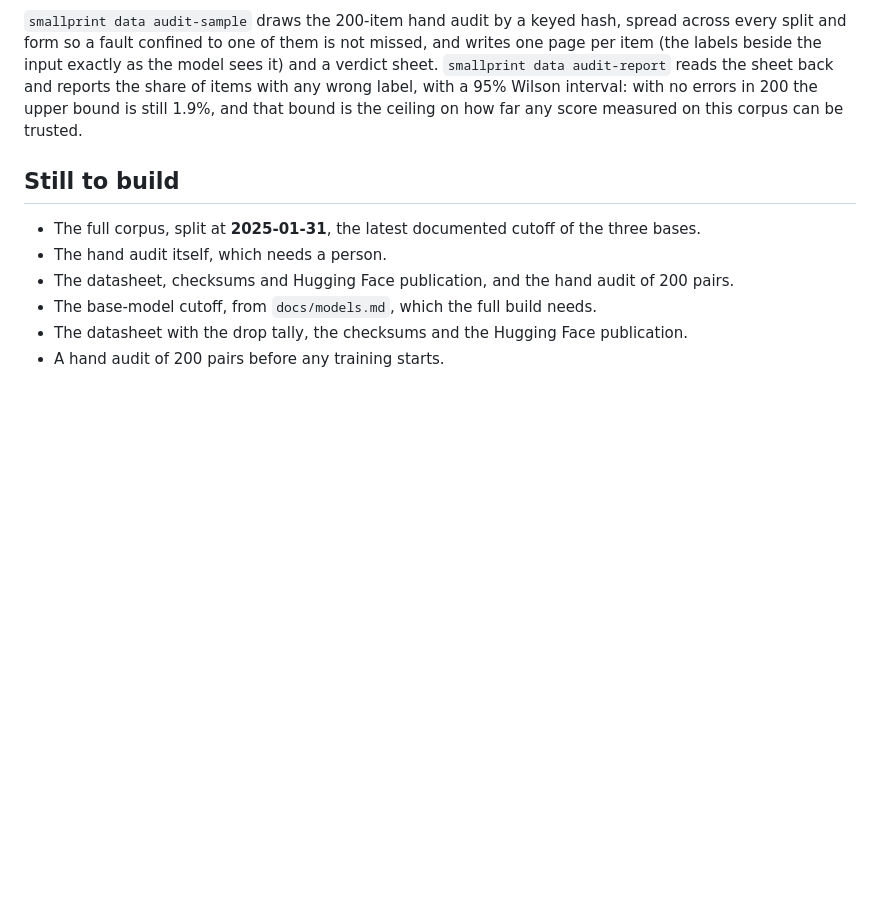
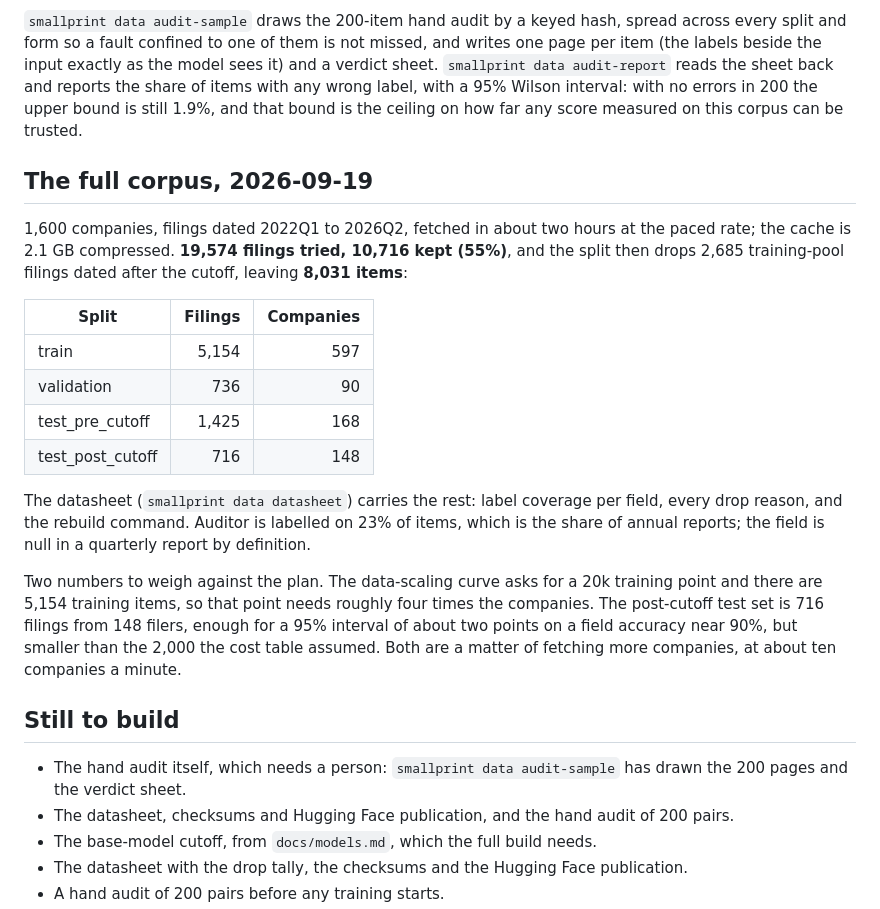
Before and after one commit to Peter-A-P/fraction-of-the-bill, a Markdown page: docs/data.md, the part around the change. Rendered like a GitHub page; blank space fills up the shorter version.

Commit message:
The full corpus: 8,031 items from 1,600 companies, and the datasheet to go with it
19,574 filings tried, 10,716 kept, 2,685 of those dropped by the split as training-pool
filings dated after the 2025-01-31 cutoff, leaving 5,154 training, 736 validation, 1,425
pre-cutoff test and 716 post-cutoff test items. Fetching took about two hours at the paced
rate and the cache is 2.1 GB compressed. The datasheet and checksums are written from the
build itself, and the 200-item hand-audit sample is drawn.

Two gaps against the plan are recorded rather than papered over: the data-scaling curve's
20k training point needs about four times the companies, and the post-cutoff test set is
716 filings where the cost table assumed 2,000. Both are more fetching, at about ten
companies a minute.

```diff
--- a/docs/data.md
+++ b/docs/data.md
@@ -381,10 +381,33 @@ wrong label, with a 95% Wilson interval: with no errors in 200 the upper bound i
 1.9%, and that bound is the ceiling on how far any score measured on this corpus can be
 trusted.
 
+## The full corpus, 2026-09-19
+
+1,600 companies, filings dated 2022Q1 to 2026Q2, fetched in about two hours at the paced
+rate; the cache is 2.1 GB compressed. **19,574 filings tried, 10,716 kept (55%)**, and the
+split then drops 2,685 training-pool filings dated after the cutoff, leaving **8,031 items**:
+
+| Split | Filings | Companies |
+|---|---:|---:|
+| train | 5,154 | 597 |
+| validation | 736 | 90 |
+| test_pre_cutoff | 1,425 | 168 |
+| test_post_cutoff | 716 | 148 |
+
+The datasheet (`smallprint data datasheet`) carries the rest: label coverage per field, every
+drop reason, and the rebuild command. Auditor is labelled on 23% of items, which is the
+share of annual reports; the field is null in a quarterly report by definition.
+
+Two numbers to weigh against the plan. The data-scaling curve asks for a 20k training point
+and there are 5,154 training items, so that point needs roughly four times the companies.
+The post-cutoff test set is 716 filings from 148 filers, enough for a 95% interval of about
+two points on a field accuracy near 90%, but smaller than the 2,000 the cost table assumed.
+Both are a matter of fetching more companies, at about ten companies a minute.
+
 ## Still to build
 
-- The full corpus, split at **2025-01-31**, the latest documented cutoff of the three bases.
-- The hand audit itself, which needs a person.
+- The hand audit itself, which needs a person: `smallprint data audit-sample` has drawn the
+  200 pages and the verdict sheet.
 - The datasheet, checksums and Hugging Face publication, and the hand audit of 200 pairs.
 - The base-model cutoff, from `docs/models.md`, which the full build needs.
 - The datasheet with the drop tally, the checksums and the Hugging Face publication.
```
